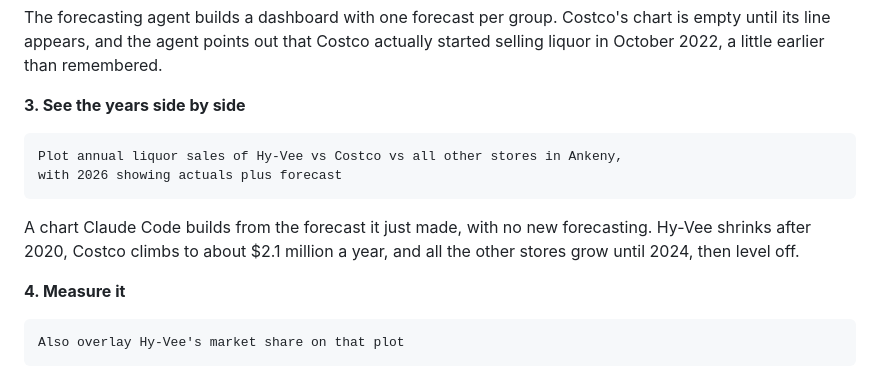
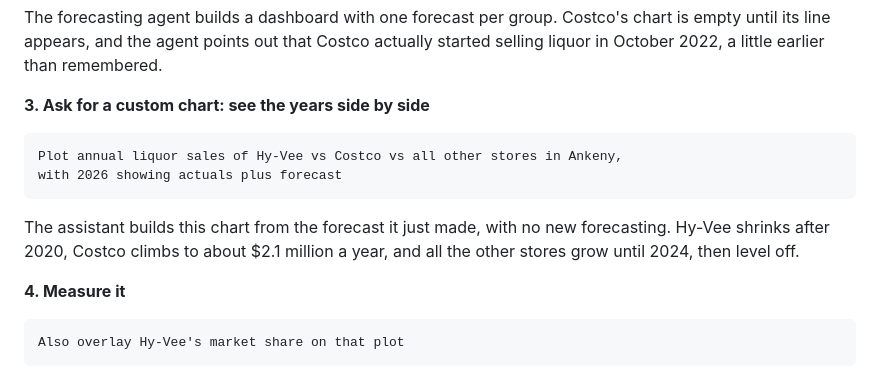
Before and after one commit to joehahn/demand-on-demand, a Markdown page: README.md, the part around the change. GitHub-like rendering.

Commit message:
README: step 3 heading names it a custom chart; 'the assistant' builds it
Co-Authored-By: Claude Opus 5.5 <noreply@anthropic.com>

````diff
--- a/README.md
+++ b/README.md
@@ -165,14 +165,14 @@ The forecasting agent builds a dashboard with one forecast per group. Costco's c
 and the agent points out that Costco actually started selling liquor in October 2022, a little earlier than
 remembered.
 
-**3. See the years side by side**
+**3. Ask for a custom chart: see the years side by side**
 
 ```text
 Plot annual liquor sales of Hy-Vee vs Costco vs all other stores in Ankeny,
 with 2026 showing actuals plus forecast
 ```
 
-A chart Claude Code builds from the forecast it just made, with no new forecasting. Hy-Vee shrinks after 2020, Costco
+The assistant builds this chart from the forecast it just made, with no new forecasting. Hy-Vee shrinks after 2020, Costco
 climbs to about $2.1 million a year, and all the other stores grow until 2024, then level off.
 
 **4. Measure it**
````
